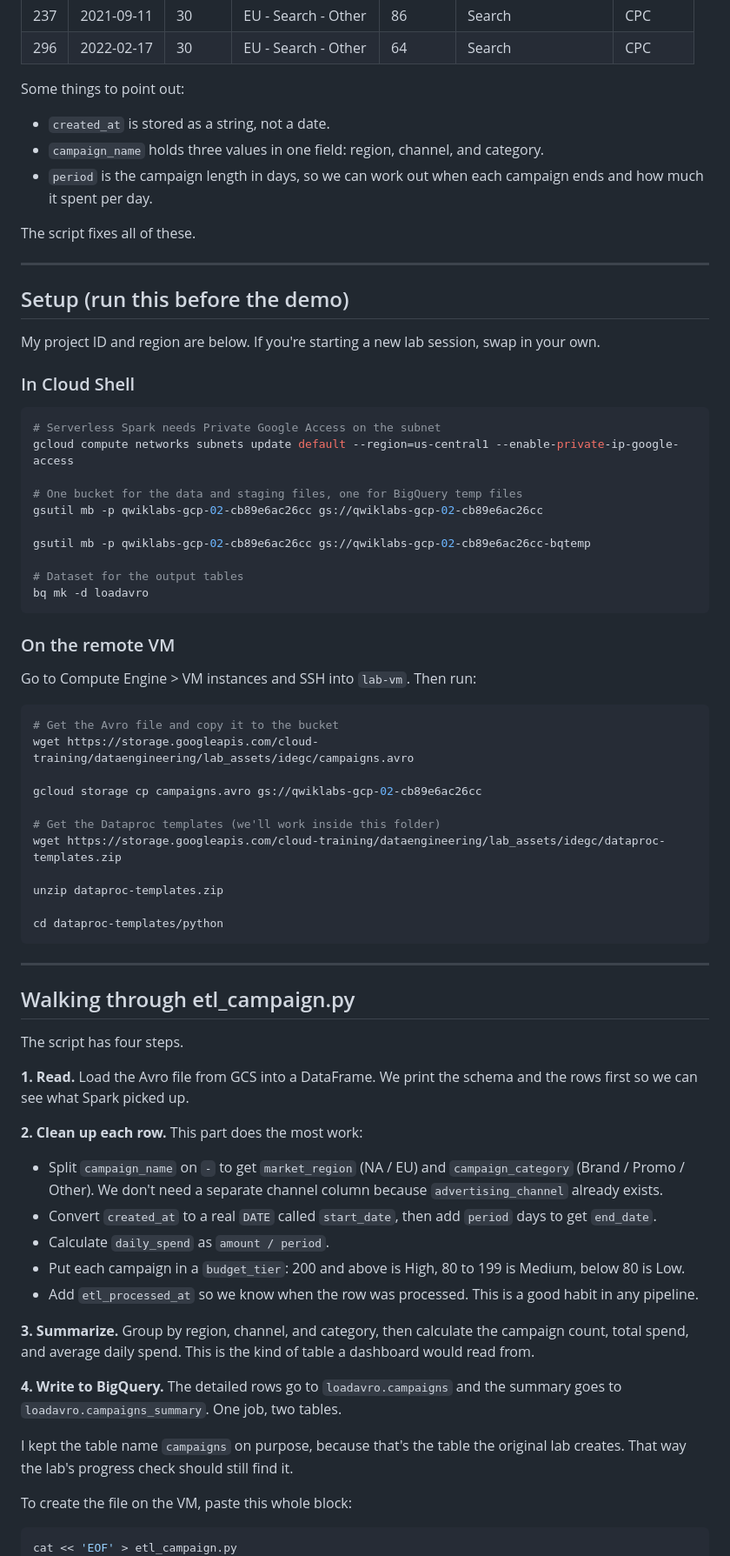
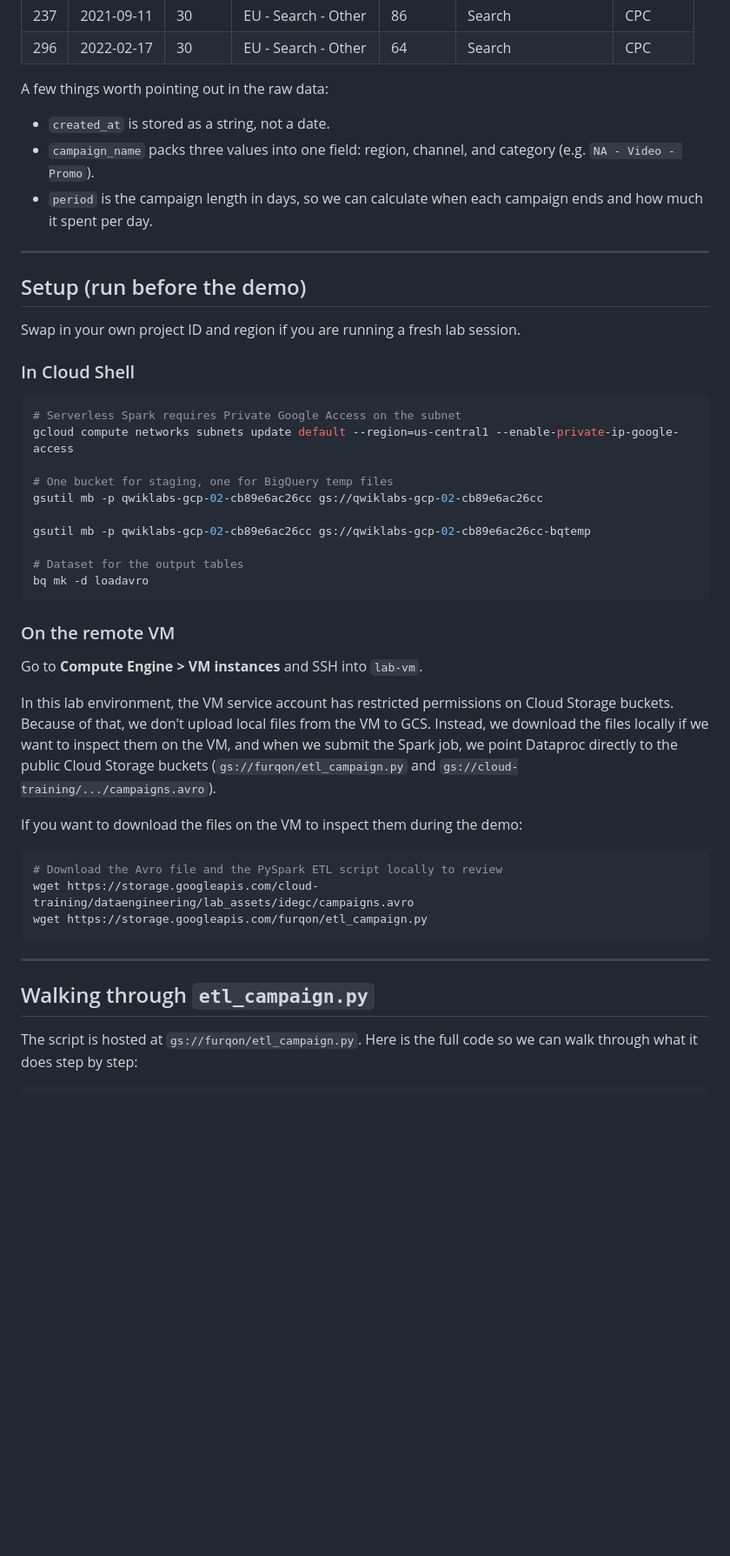
Before and after one commit to furqonm/data-engineer, a Markdown page: spark/Simple ETL with Spark and Big Query.md, the part around one of its changes. Shown at 87% size. Drawn GitHub-style; blank space fills up the shorter version.

Commit message:
Update Spark ETL guide to use public GCS script gs://furqon/etl_campaign.py

````diff
--- a/spark/Simple ETL with Spark and Big Query.md
+++ b/spark/Simple ETL with Spark and Big Query.md
@@ -25,27 +25,25 @@ So for this demo I wrote a small PySpark script, `etl_campaign.py`, that cleans
 | 237 | 2021-09-11 | 30 | EU - Search - Other | 86 | Search | CPC |
 | 296 | 2022-02-17 | 30 | EU - Search - Other | 64 | Search | CPC |
 
-Some things to point out:
+A few things worth pointing out in the raw data:
 
 - `created_at` is stored as a string, not a date.
-- `campaign_name` holds three values in one field: region, channel, and category.
-- `period` is the campaign length in days, so we can work out when each campaign ends and how much it spent per day.
-
-The script fixes all of these.
+- `campaign_name` packs three values into one field: region, channel, and category (e.g. `NA - Video - Promo`).
+- `period` is the campaign length in days, so we can calculate when each campaign ends and how much it spent per day.
 
 ---
 
-## Setup (run this before the demo)
+## Setup (run before the demo)
 
-My project ID and region are below. If you're starting a new lab session, swap in your own.
+Swap in your own project ID and region if you are running a fresh lab session.
 
 ### In Cloud Shell
 
 ```bash
-# Serverless Spark needs Private Google Access on the subnet
+# Serverless Spark requires Private Google Access on the subnet
 gcloud compute networks subnets update default --region=us-central1 --enable-private-ip-google-access
 
-# One bucket for the data and staging files, one for BigQuery temp files
+# One bucket for staging, one for BigQuery temp files
 gsutil mb -p qwiklabs-gcp-02-cb89e6ac26cc gs://qwiklabs-gcp-02-cb89e6ac26cc
 
 gsutil mb -p qwiklabs-gcp-02-cb89e6ac26cc gs://qwiklabs-gcp-02-cb89e6ac26cc-bqtemp
@@ -56,48 +54,25 @@ bq mk -d loadavro
 
 ### On the remote VM
 
-Go to Compute Engine > VM instances and SSH into `lab-vm`. Then run:
+Go to **Compute Engine > VM instances** and SSH into `lab-vm`.
+
+In this lab environment, the VM service account has restricted permissions on Cloud Storage buckets. Because of that, we don't upload local files from the VM to GCS. Instead, we download the files locally if we want to inspect them on the VM, and when we submit the Spark job, we point Dataproc directly to the public Cloud Storage buckets (`gs://furqon/etl_campaign.py` and `gs://cloud-training/.../campaigns.avro`).
+
+If you want to download the files on the VM to inspect them during the demo:
 
 ```bash
-# Get the Avro file and copy it to the bucket
+# Download the Avro file and the PySpark ETL script locally to review
 wget https://storage.googleapis.com/cloud-training/dataengineering/lab_assets/idegc/campaigns.avro
-
-gcloud storage cp campaigns.avro gs://qwiklabs-gcp-02-cb89e6ac26cc
-
-# Get the Dataproc templates (we'll work inside this folder)
-wget https://storage.googleapis.com/cloud-training/dataengineering/lab_assets/idegc/dataproc-templates.zip
-
-unzip dataproc-templates.zip
-
-cd dataproc-templates/python
+wget https://storage.googleapis.com/furqon/etl_campaign.py
 ```
 
 ---
 
-## Walking through etl_campaign.py
+## Walking through `etl_campaign.py`
 
-The script has four steps.
+The script is hosted at `gs://furqon/etl_campaign.py`. Here is the full code so we can walk through what it does step by step:
 
-**1. Read.** Load the Avro file from GCS into a DataFrame. We print the schema and the rows first so we can see what Spark picked up.
-
-**2. Clean up each row.** This part does the most work:
-
-- Split `campaign_name` on `-` to get `market_region` (NA / EU) and `campaign_category` (Brand / Promo / Other). We don't need a separate channel column because `advertising_channel` already exists.
-- Convert `created_at` to a real `DATE` called `start_date`, then add `period` days to get `end_date`.
-- Calculate `daily_spend` as `amount / period`.
-- Put each campaign in a `budget_tier`: 200 and above is High, 80 to 199 is Medium, below 80 is Low.
-- Add `etl_processed_at` so we know when the row was processed. This is a good habit in any pipeline.
-
-**3. Summarize.** Group by region, channel, and category, then calculate the campaign count, total spend, and average daily spend. This is the kind of table a dashboard would read from.
-
-**4. Write to BigQuery.** The detailed rows go to `loadavro.campaigns` and the summary goes to `loadavro.campaigns_summary`. One job, two tables.
-
-I kept the table name `campaigns` on purpose, because that's the table the original lab creates. That way the lab's progress check should still find it.
-
-To create the file on the VM, paste this whole block:
-
-```bash
-cat << 'EOF' > etl_campaign.py
+```python
 import sys
 import logging
 from pyspark.sql import SparkSession
````
Also changed, not shown: other parts of spark/Simple ETL with Spark and Big Query.md (+27 -25 lines).
